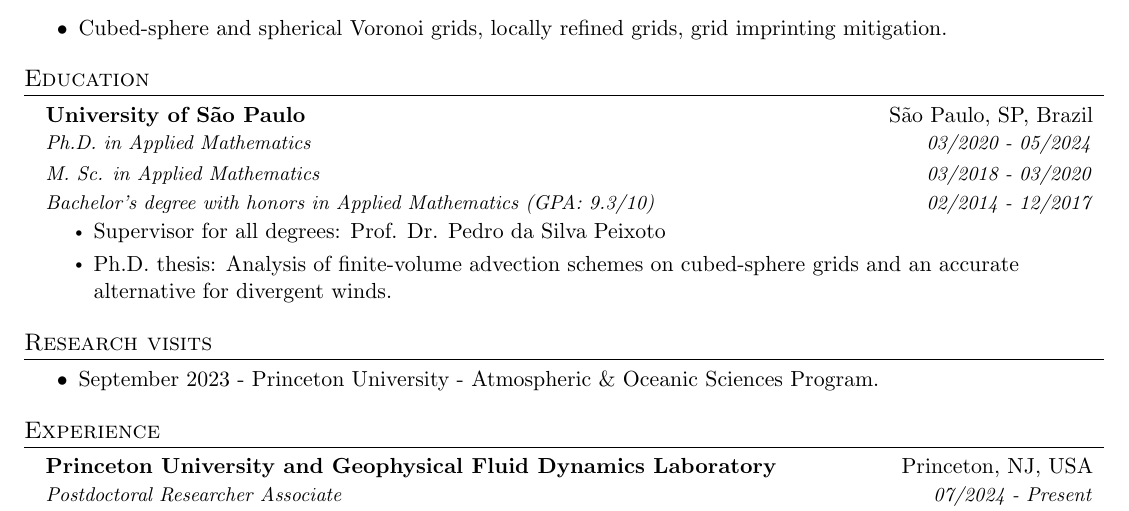
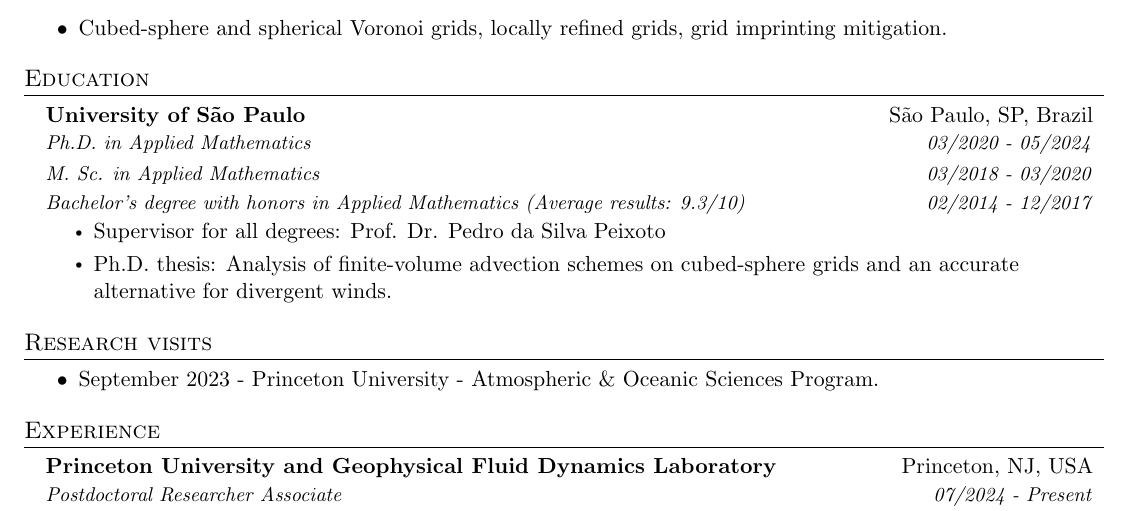
Before and after one commit to luanfs/luanfs.github.io, a LaTeX CV (files/cv.tex): part of page 1 of 2, cut so that both start at the same text. Compiled offline with pdfLaTeX.

Commit message:
update cv

```diff
--- a/files/cv.tex
+++ b/files/cv.tex
@@ -142,7 +142,7 @@
 
 \resumeSubSubheading{M. Sc. in Applied Mathematics}{03/2018 - 03/2020}
 
-\resumeSubSubheading{Bachelor's degree with honors in Applied Mathematics (GPA: 9.3/10)}{02/2014 - 12/2017}
+\resumeSubSubheading{Bachelor's degree with honors in Applied Mathematics (Average results: 9.3/10)}{02/2014 - 12/2017}
 \begin{itemize}
 	\item Supervisor for all degrees: Prof. Dr. Pedro da Silva Peixoto
 	\item Ph.D. thesis: \href{https://www.teses.usp.br/teses/disponiveis/45/45132/tde-29052024-125153/en.php}{Analysis of finite-volume advection
```
Also changed, not shown: files/cv.pdf.
